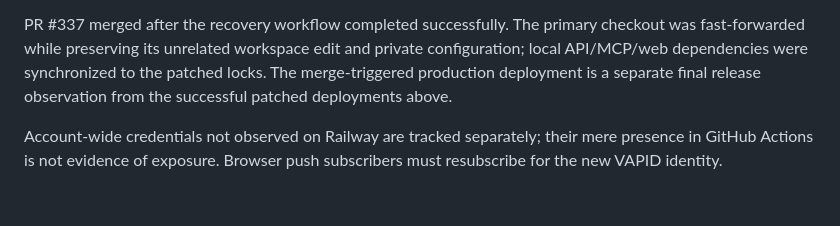
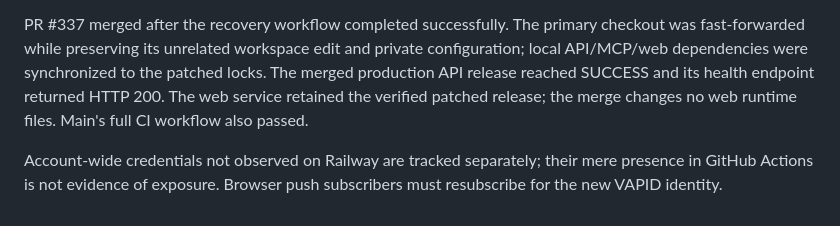
Before and after one commit to EmilioEsposito/portfolio, a Markdown page: docs/INCIDENT_RECOVERY.md, the part around the change. Drawn GitHub-style.

Commit message:
Record completed release verification

```diff
--- a/docs/INCIDENT_RECOVERY.md
+++ b/docs/INCIDENT_RECOVERY.md
@@ -196,8 +196,9 @@ manifest accepts required companion fields but never grants them secret status.
 PR #337 merged after the recovery workflow completed successfully. The primary
 checkout was fast-forwarded while preserving its unrelated workspace edit and
 private configuration; local API/MCP/web dependencies were synchronized to the
-patched locks. The merge-triggered production deployment is a separate final
-release observation from the successful patched deployments above.
+patched locks. The merged production API release reached SUCCESS and its health
+endpoint returned HTTP 200. The web service retained the verified patched release;
+the merge changes no web runtime files. Main's full CI workflow also passed.
 
 Account-wide credentials not observed on
 Railway are tracked separately; their mere presence in GitHub Actions is not evidence
```
